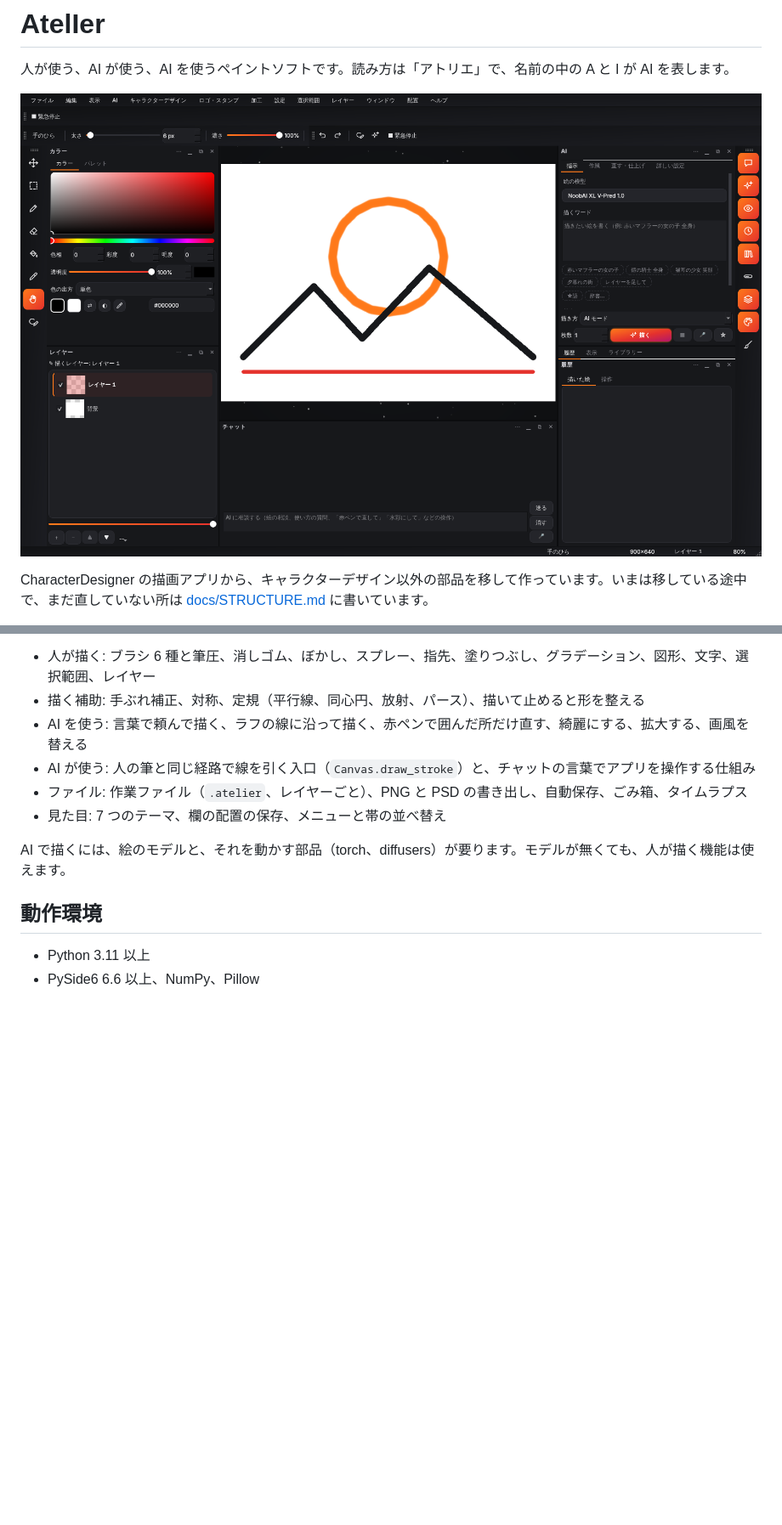
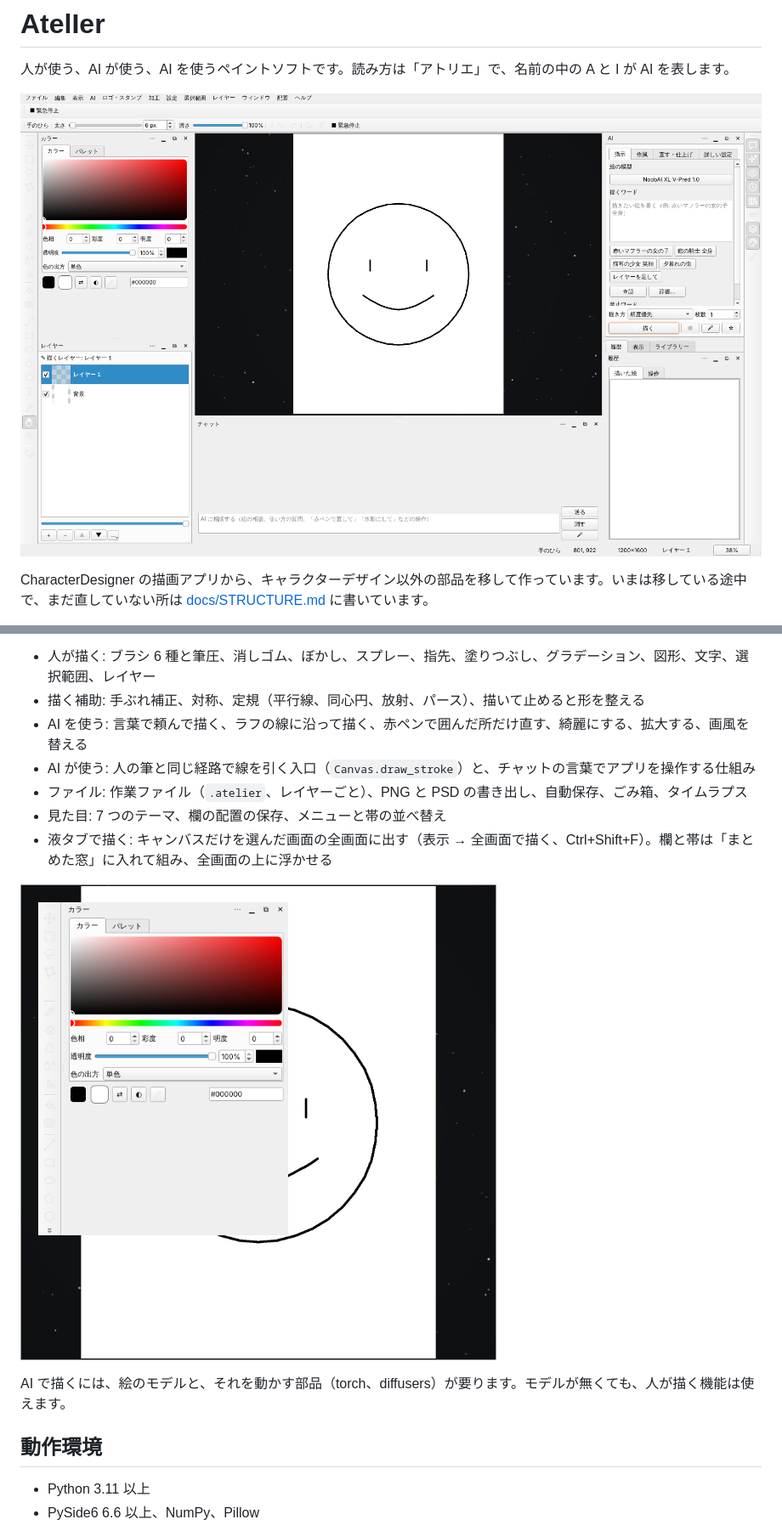
Before and after one commit to Maguro-JP/AtelIer, a Markdown page: README.md, 2 parts joined by grey strips. Shown at 85% size. Drawn GitHub-style; pictures changed too: docs/images/fullscreen-group.png (added), docs/images/main-window.png; blank space fills up the shorter version.

```diff
--- a/README.md
+++ b/README.md
@@ -20,6 +20,9 @@ CharacterDesigner の描画アプリから、キャラクターデザイン以
 - AI が使う: 人の筆と同じ経路で線を引く入口（`Canvas.draw_stroke`）と、チャットの言葉でアプリを操作する仕組み
 - ファイル: 作業ファイル（`.atelier`、レイヤーごと）、PNG と PSD の書き出し、自動保存、ごみ箱、タイムラプス
 - 見た目: 7 つのテーマ、欄の配置の保存、メニューと帯の並べ替え
+- 液タブで描く: キャンバスだけを選んだ画面の全画面に出す（表示 → 全画面で描く、Ctrl+Shift+F）。欄と帯は「まとめた窓」に入れて組み、全画面の上に浮かせる
+
+![全画面のキャンバスの上に、道具の帯とカラーの欄をまとめた窓が浮いている画面](docs/images/fullscreen-group.png)
 
 AI で描くには、絵のモデルと、それを動かす部品（torch、diffusers）が要ります。モデルが無くても、人が描く機能は使えます。
 
```
Also changed, not shown: docs/knowledge/decisions.md (+4 -0 lines), 6 other files.
